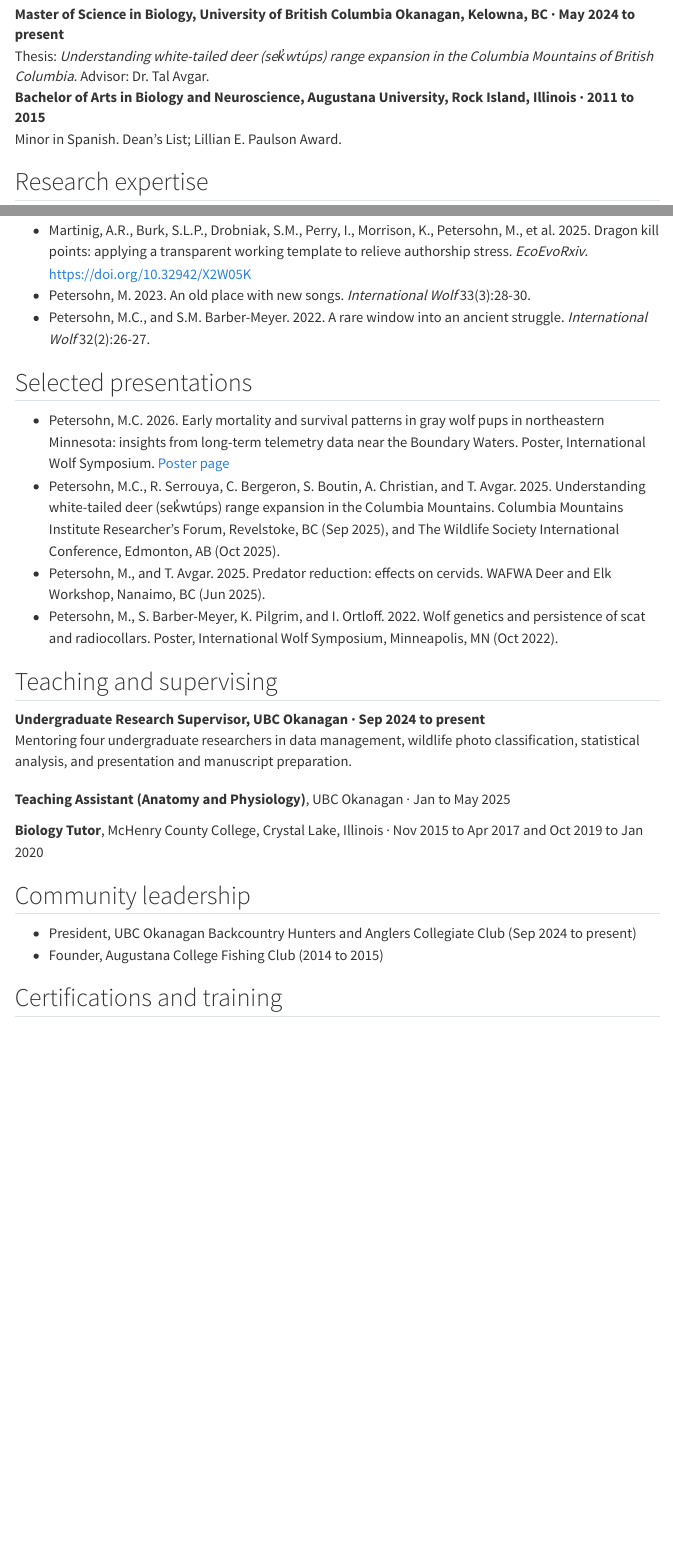
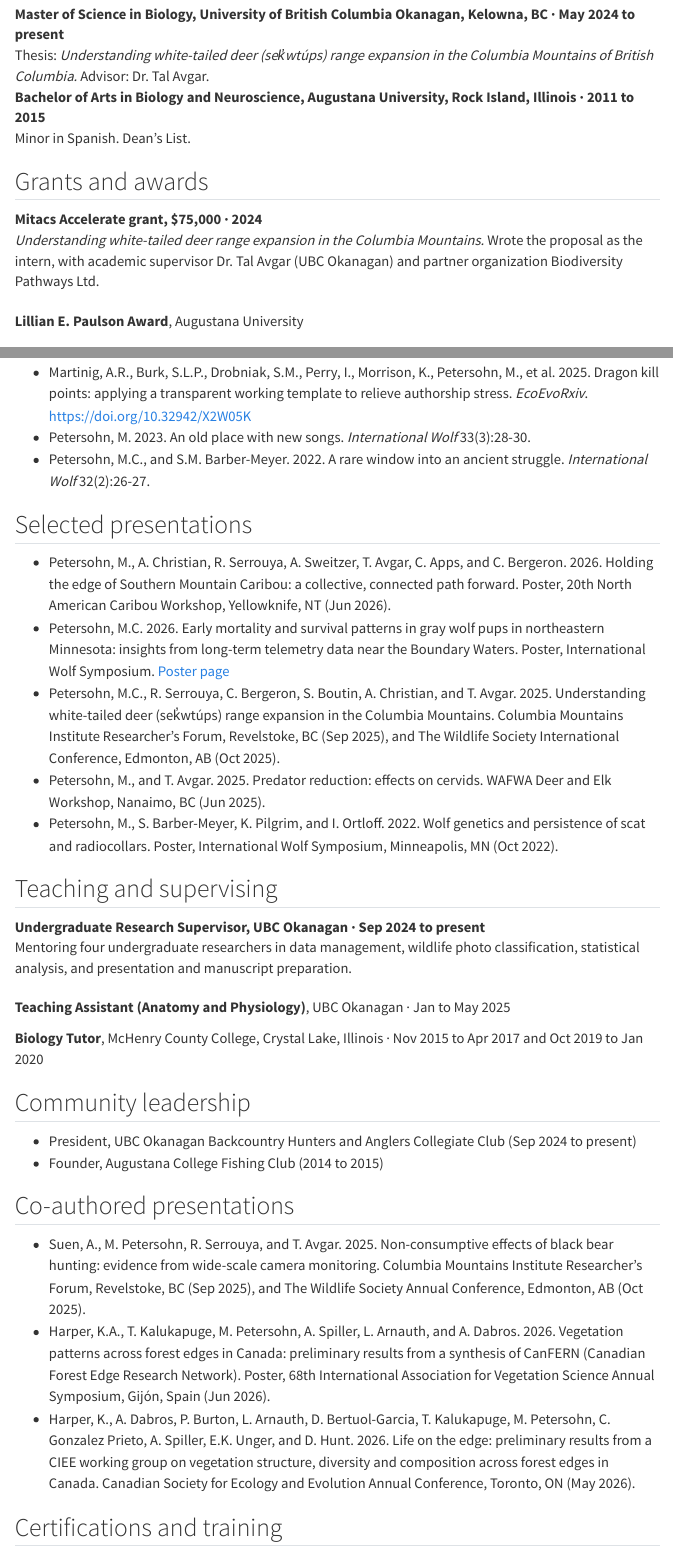
Before and after one commit to meganpetersohn/meganpetersohn.github.io, a Quarto document (cv.qmd): the page in a window 1100 px wide, from 360 px down before the commit and from 400 px down after it, so that both start at the same text, and a second part further down, joined at a grey line. Rendered offline with R 4.5, knitr and Pandoc in place of Quarto, with nearby package versions; menus at the side of the page are left out.

Commit message:
Fix map, add grants, presentations, and CV download
Switch map tiles to OpenStreetMap (CARTO needed an API key)
Add Grants and awards section (Mitacs Accelerate)
Add downloadable CV PDF (phone number removed)
Add NACW, IAVS, CSEE, and Suen et al. presentations with locations
Move co-authored presentations to their own section

```diff
--- a/_quarto.yml
+++ b/_quarto.yml
@@ -2,6 +2,7 @@ project:
   type: website
   resources:
     - assets/
+    - files/
   output-dir: docs          # GitHub Pages serves this folder (Settings > Pages > main /docs)
 
 website:
--- a/cv.qmd
+++ b/cv.qmd
@@ -18,7 +20,14 @@ I am a wildlife ecologist and M.Sc. candidate with extensive carnivore-ungulate
 : Thesis: *Understanding white-tailed deer (sek̓wtúps) range expansion in the Columbia Mountains of British Columbia.* Advisor: Dr. Tal Avgar.
 
 **Bachelor of Arts in Biology and Neuroscience**, Augustana University, Rock Island, Illinois · 2011 to 2015
-: Minor in Spanish. Dean's List; Lillian E. Paulson Award.
+: Minor in Spanish. Dean’s List.
+
+## Grants and awards
+
+**Mitacs Accelerate grant**, $75,000 · 2024
+: *Understanding white-tailed deer range expansion in the Columbia Mountains.* Wrote the proposal as the intern, with academic supervisor Dr. Tal Avgar (UBC Okanagan) and partner organization Biodiversity Pathways Ltd.
+
+**Lillian E. Paulson Award**, Augustana University
 
 ## Research expertise
 
@@ -52,6 +61,7 @@ I am a wildlife ecologist and M.Sc. candidate with extensive carnivore-ungulate
 
 ## Selected presentations
 
+- Petersohn, M., A. Christian, R. Serrouya, A. Sweitzer, T. Avgar, C. Apps, and C. Bergeron. 2026. Holding the edge of Southern Mountain Caribou: a collective, connected path forward. Poster, 20th North American Caribou Workshop, Yellowknife, NT (Jun 2026).
 - Petersohn, M.C. 2026. Early mortality and survival patterns in gray wolf pups in northeastern Minnesota: insights from long-term telemetry data near the Boundary Waters. Poster, International Wolf Symposium. [Poster page](projects/snf-wolf-pups/index.qmd)
 - Petersohn, M.C., R. Serrouya, C. Bergeron, S. Boutin, A. Christian, and T. Avgar. 2025. Understanding white-tailed deer (sek̓wtúps) range expansion in the Columbia Mountains. Columbia Mountains Institute Researcher's Forum, Revelstoke, BC (Sep 2025), and The Wildlife Society International Conference, Edmonton, AB (Oct 2025).
 - Petersohn, M., and T. Avgar. 2025. Predator reduction: effects on cervids. WAFWA Deer and Elk Workshop, Nanaimo, BC (Jun 2025).
@@ -71,6 +81,12 @@ I am a wildlife ecologist and M.Sc. candidate with extensive carnivore-ungulate
 - President, UBC Okanagan Backcountry Hunters and Anglers Collegiate Club (Sep 2024 to present)
 - Founder, Augustana College Fishing Club (2014 to 2015)
 
+## Co-authored presentations
+
+- Suen, A., M. Petersohn, R. Serrouya, and T. Avgar. 2025. Non-consumptive effects of black bear hunting: evidence from wide-scale camera monitoring. Columbia Mountains Institute Researcher's Forum, Revelstoke, BC (Sep 2025), and The Wildlife Society Annual Conference, Edmonton, AB (Oct 2025).
+- Harper, K.A., T. Kalukapuge, M. Petersohn, A. Spiller, L. Arnauth, and A. Dabros. 2026. Vegetation patterns across forest edges in Canada: preliminary results from a synthesis of CanFERN (Canadian Forest Edge Research Network). Poster, 68th International Association for Vegetation Science Annual Symposium, Gijón, Spain (Jun 2026).
+- Harper, K., A. Dabros, P. Burton, L. Arnauth, D. Bertuol-Garcia, T. Kalukapuge, M. Petersohn, C. Gonzalez Prieto, A. Spiller, E.K. Unger, and D. Hunt. 2026. Life on the edge: preliminary results from a CIEE working group on vegetation structure, diversity and composition across forest edges in Canada. Canadian Society for Ecology and Evolution Annual Conference, Toronto, ON (May 2026).
+
 ## Certifications and training
 
 Aircrew Member (HAZMAT); Chemical Immobilization and Handling (WI DNR); IQCS Wildland Firefighter (FFT2, BTOP); Minnesota Trapping Certification; Minnesota Snowmobile Safety; Motorboat Operator Certification Course (MOCC); Non-Lethal Use of Firearms; Open Water Scuba Diver (PADI); Wilderness First Aid (WFA).
```
Also changed, not shown: experience.qmd (+3 -3 lines), research.qmd (+1 -1 lines), docs/search.json, files/Petersohn_CV.pdf (added), cv.qmd (2 more changed lines), 5 other files.
